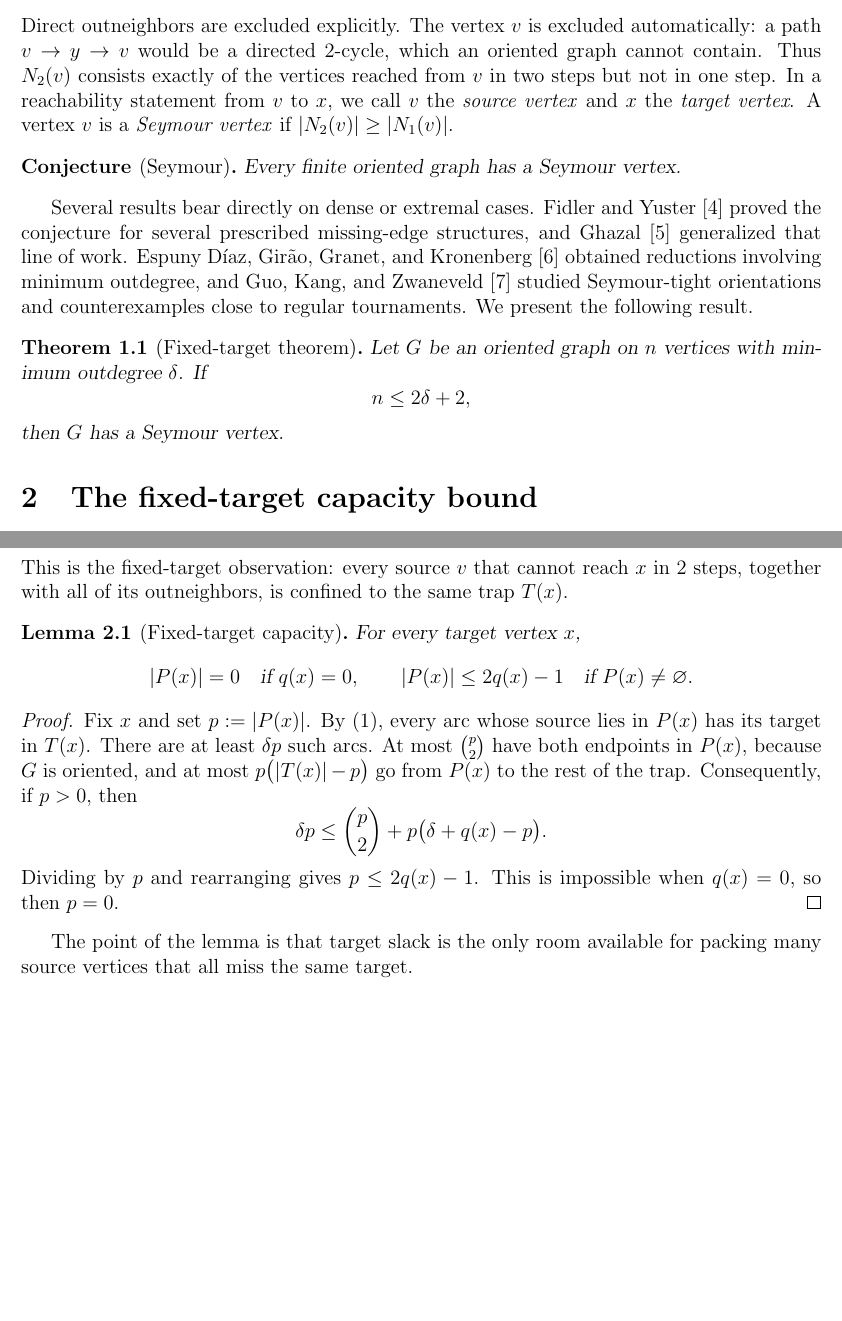
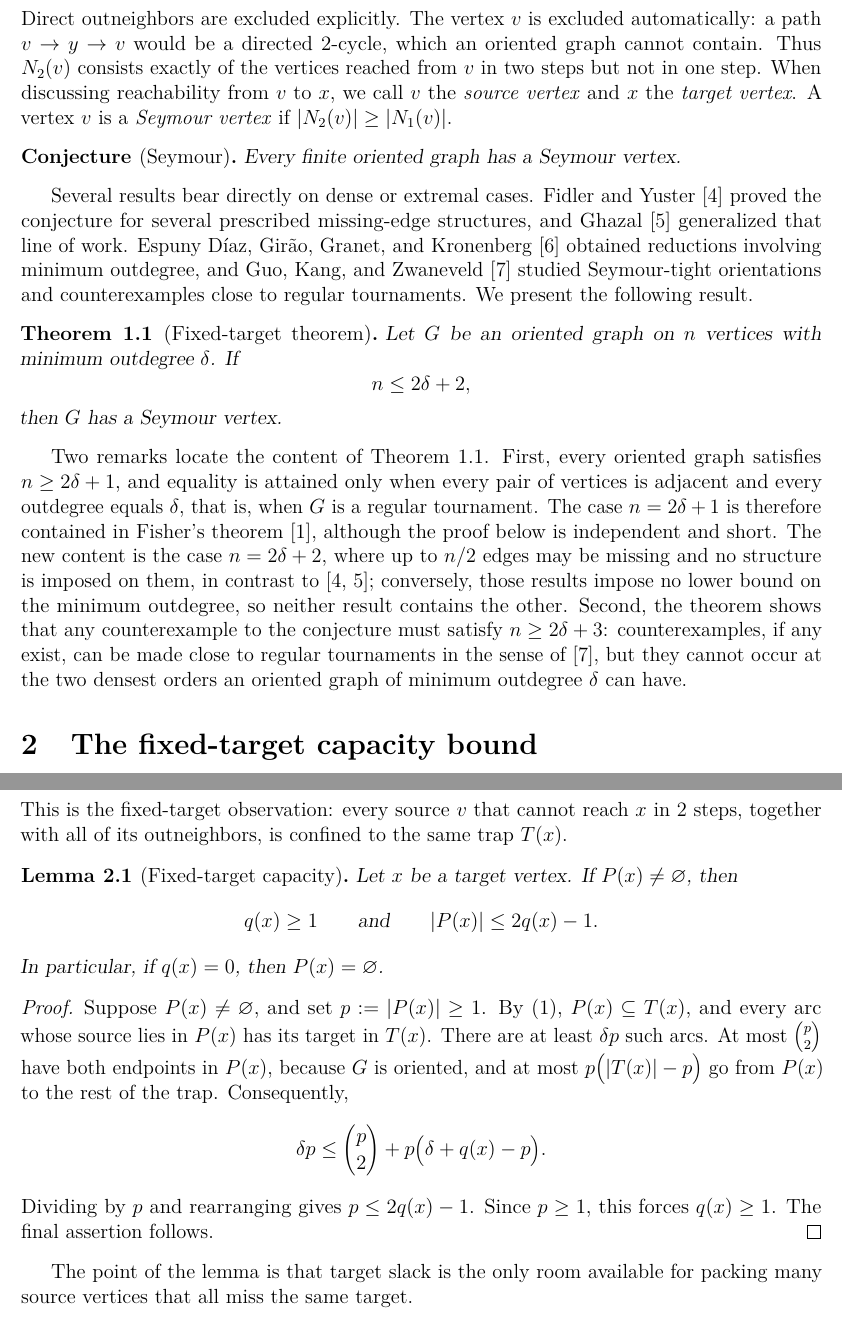
Before and after one commit to jbrukh/fixed-target-theorem, a LaTeX paper (fixed-target-theorem.tex): two parts of pages 2 and 3 of 5 before the commit and two parts of pages 2 and 3 of 6 after it, joined at a grey line, cut so that both start at the same text, the shorter picture padded with empty space. Compiled offline with pdfLaTeX.

Commit message:
Manuscript review and polish (#2)
* Close two proof gaps: state P(x) ⊆ T(x); note ℓ ≥ 1

Co-Authored-By: Claude Fable 5 <noreply@anthropic.com>

* Polish manuscript: positioning remarks, sharpness note, eqref cleanup

Co-Authored-By: Claude Fable 5 <noreply@anthropic.com>

---------

Co-authored-by: Claude Fable 5 <noreply@anthropic.com>

```diff
--- a/fixed-target-theorem.tex
+++ b/fixed-target-theorem.tex
@@ -1,8 +1,11 @@
 \documentclass[12pt]{article}
 
 \usepackage[english]{babel}
+\usepackage[T1]{fontenc}
+\usepackage{lmodern}
 \usepackage{amsmath,amssymb,amsthm}
 \usepackage{fullpage}
+\usepackage{microtype}
 \usepackage[hidelinks]{hyperref}
 
 \allowdisplaybreaks
@@ -22,13 +25,14 @@
 \newtheorem{lemma}[theorem]{Lemma}
 \newtheorem*{conjecture}{Conjecture}
 
-\numberwithin{equation}{section}
+\theoremstyle{remark}
+\newtheorem*{remark}{Remark}
 
 \newcommand{\NOne}{N_1}
 \newcommand{\NTwo}{N_2}
 
 \title{A dense-case theorem for Seymour's second-neighborhood conjecture}
-\author{Jake Brukhman}
+\author{Jake Brukhman\\\texttt{jake@coinfund.io}}
 \date{9 August 2026}
 
 \hypersetup{
@@ -91,7 +90,7 @@ and the exact second outneighborhood by
 Direct outneighbors are excluded explicitly.  The vertex $v$ is excluded
 automatically: a path $v\to y\to v$ would be a directed $2$-cycle, which an
 oriented graph cannot contain.  Thus $\NTwo(v)$ consists exactly of the
-vertices reached from $v$ in two steps but not in one step.  In a reachability statement from $v$ to $x$, we
+vertices reached from $v$ in two steps but not in one step.  When discussing reachability from $v$ to $x$, we
 call $v$ the \emph{source vertex} and $x$ the \emph{target vertex}. A vertex $v$ is a \emph{Seymour vertex} if
 $|\NTwo(v)|\ge|\NOne(v)|.$
 
@@ -115,6 +114,21 @@ If
 \]
 then $G$ has a Seymour vertex.
 \end{theorem}
+
+Two remarks locate the content of Theorem~\ref{thm:fixed-target}.  First,
+every oriented graph satisfies $n\ge2\delta+1$, and equality is attained only
+when every pair of vertices is adjacent and every outdegree equals $\delta$,
+that is, when $G$ is a regular tournament.  The case $n=2\delta+1$ is
+therefore contained in Fisher's theorem~\cite{Fisher1996}, although the proof
+below is independent and short.  The new content is the case $n=2\delta+2$,
+where up to $n/2$ edges may be missing and no structure is imposed on them,
+in contrast to~\cite{FidlerYuster2007,Ghazal2012}; conversely, those results
+impose no lower bound on the minimum outdegree, so neither result contains
+the other.  Second, the theorem shows that any counterexample to the
+conjecture must satisfy $n\ge2\delta+3$: counterexamples, if any exist, can
+be made close to regular tournaments in the sense
+of~\cite{GuoKangZwaneveld2026}, but they cannot occur at the two densest
+orders an oriented graph of minimum outdegree $\delta$ can have.
 
 \section{The fixed-target capacity bound}
 
@@ -157,28 +171,30 @@ This is the fixed-target observation: every source $v$ that cannot reach $x$ in
 all of its outneighbors, is confined to the same trap $T(x)$.
 
 \begin{lemma}[Fixed-target capacity]\label{lem:capacity}
-For every target vertex $x$,
+Let $x$ be a target vertex.  If $P(x)\ne\varnothing$, then
 \[
- |P(x)|=0\quad\text{if }q(x)=0,
- \qquad
- |P(x)|\le2q(x)-1\quad\text{if }P(x)\ne\varnothing.
+ q(x)\ge1
+ \qquad\text{and}\qquad
+ |P(x)|\le2q(x)-1.
 \]
+In particular, if $q(x)=0$, then $P(x)=\varnothing$.
 \end{lemma}
 
 \begin{proof}
-Fix $x$ and set $p:=|P(x)|$.
-By (1), every arc whose source lies in $P(x)$ has its target in $T(x)$.
+Suppose $P(x)\ne\varnothing$, and set $p:=|P(x)|\ge1$.
+By \eqref{eq:trap}, $P(x)\subseteq T(x)$, and every arc whose source lies in
+$P(x)$ has its target in $T(x)$.
 There are at least $\delta p$ such arcs.  At most
 $\binom{p}{2}$ have both endpoints in $P(x)$, because $G$ is oriented, and at
 most $p\bigl(|T(x)|-p\bigr)$ go from $P(x)$ to the rest of the trap.
-Consequently, if $p>0$, then
+Consequently,
 \[
  \delta p
  \le \binom{p}{2}
     +p\bigl(\delta+q(x)-p\bigr).
 \]
-Dividing by $p$ and rearranging gives $p\le2q(x)-1$.  This is impossible when
-$q(x)=0$, so then $p=0$.
+Dividing by $p$ and rearranging gives $p\le2q(x)-1$.  Since $p\ge1$, this
+forces $q(x)\ge1$.  The final assertion follows.
 \end{proof}
 
 The point of the lemma is that target slack is the only room available for
```
Also changed, not shown: README.md, fixed-target-theorem.pdf, fixed-target-theorem.tex (75 more changed lines).
